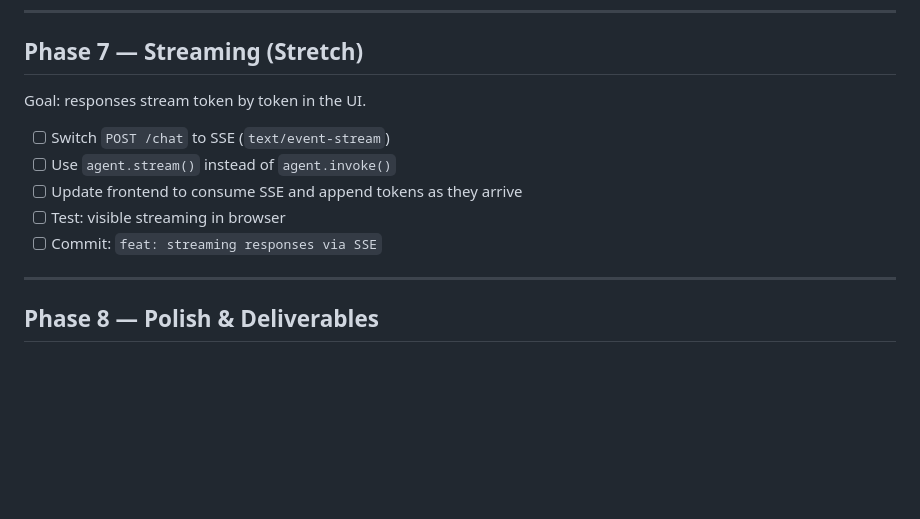
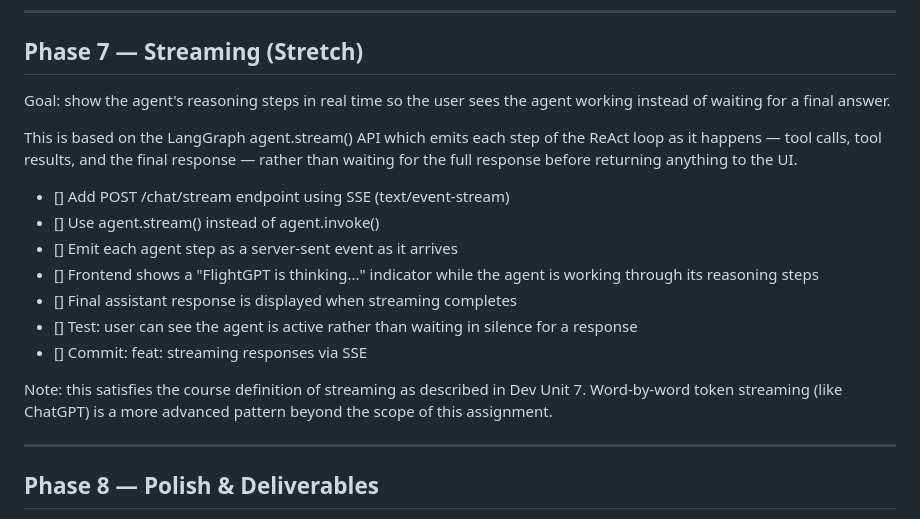
Before and after one commit to patrickpetty23/flightgpt, a Markdown page: aiDocs/ROADMAP.md, the part around the change. Drawn GitHub-style; blank space fills up the shorter version.

Commit message:
updating phase 7 instructions

```diff
--- a/aiDocs/ROADMAP.md
+++ b/aiDocs/ROADMAP.md
@@ -125,13 +125,27 @@ Goal: chat page accessible at localhost:3000, all tools fire from browser.
 
 ## Phase 7 — Streaming (Stretch)
 
-Goal: responses stream token by token in the UI.
+Goal: show the agent's reasoning steps in real time so the user
+sees the agent working instead of waiting for a final answer.
 
-- [ ] Switch `POST /chat` to SSE (`text/event-stream`)
-- [ ] Use `agent.stream()` instead of `agent.invoke()`
-- [ ] Update frontend to consume SSE and append tokens as they arrive
-- [ ] Test: visible streaming in browser
-- [ ] Commit: `feat: streaming responses via SSE`
+This is based on the LangGraph agent.stream() API which emits
+each step of the ReAct loop as it happens — tool calls, tool
+results, and the final response — rather than waiting for the
+full response before returning anything to the UI.
+
+- [] Add POST /chat/stream endpoint using SSE (text/event-stream)
+- [] Use agent.stream() instead of agent.invoke()
+- [] Emit each agent step as a server-sent event as it arrives
+- [] Frontend shows a "FlightGPT is thinking..." indicator while
+      the agent is working through its reasoning steps
+- [] Final assistant response is displayed when streaming completes
+- [] Test: user can see the agent is active rather than waiting
+      in silence for a response
+- [] Commit: feat: streaming responses via SSE
+
+Note: this satisfies the course definition of streaming as described
+in Dev Unit 7. Word-by-word token streaming (like ChatGPT) is a
+more advanced pattern beyond the scope of this assignment.
 
 ---
 
```
